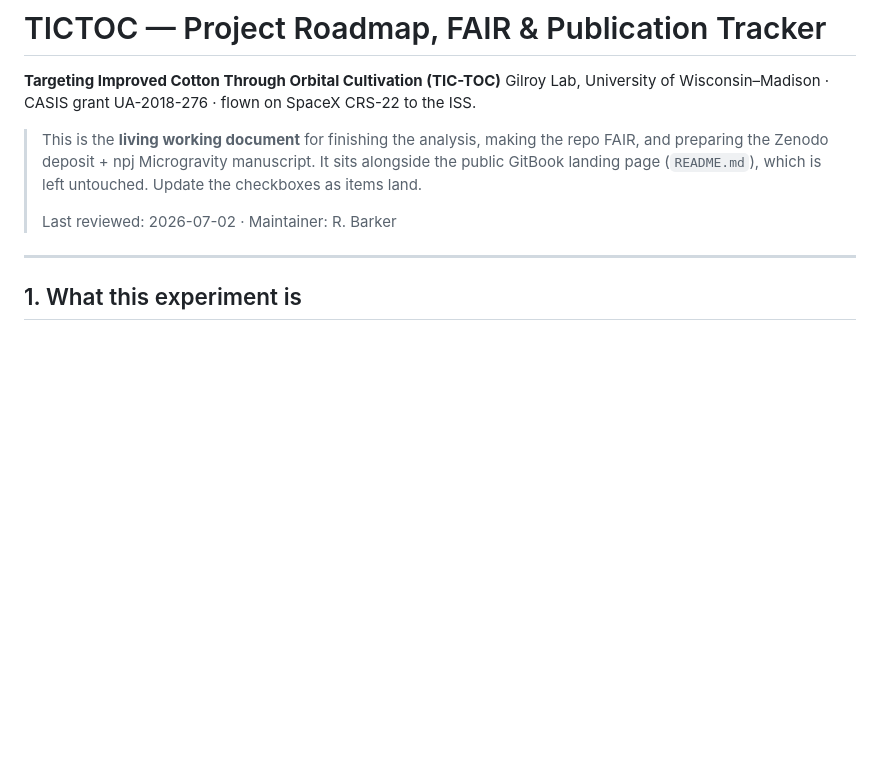
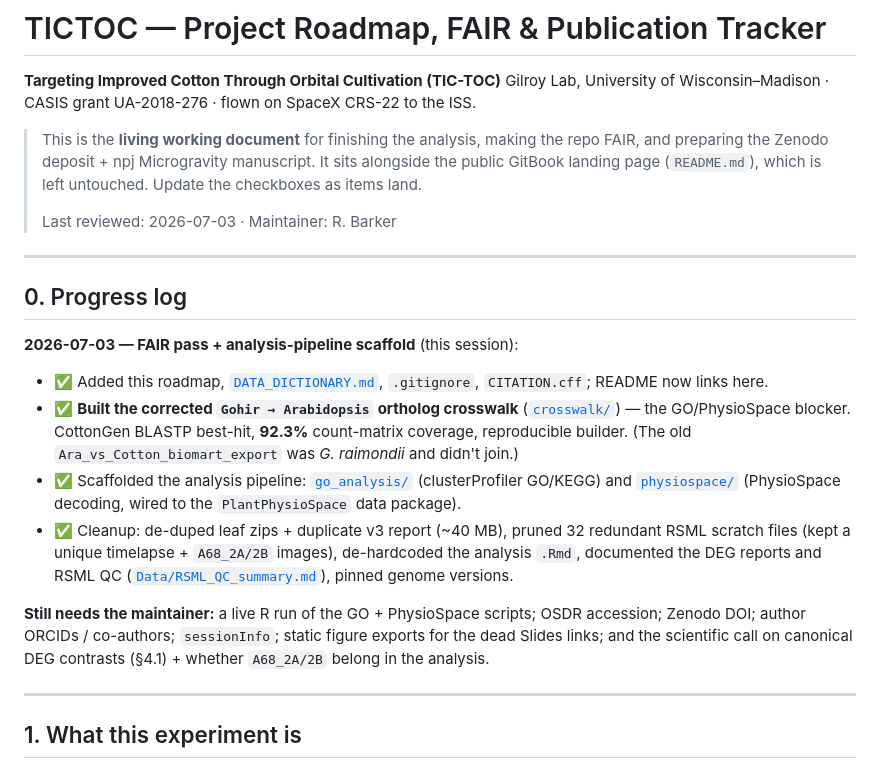
Before and after one commit to dr-richard-barker/TICTOC, a Markdown page: PROJECT_ROADMAP.md, the part around the change. Drawn GitHub-style; blank space fills up the shorter version.

Commit message:
docs: add progress log to roadmap for at-a-glance status
Co-Authored-By: Claude Fable 5 <noreply@anthropic.com>

```diff
--- a/PROJECT_ROADMAP.md
+++ b/PROJECT_ROADMAP.md
@@ -7,7 +7,27 @@ Gilroy Lab, University of Wisconsin–Madison · CASIS grant UA-2018-276 · flow
 > preparing the Zenodo deposit + npj Microgravity manuscript. It sits alongside the public GitBook
 > landing page (`README.md`), which is left untouched. Update the checkboxes as items land.
 >
-> Last reviewed: 2026-07-02 · Maintainer: R. Barker
+> Last reviewed: 2026-07-03 · Maintainer: R. Barker
+
+---
+
+## 0. Progress log
+
+**2026-07-03 — FAIR pass + analysis-pipeline scaffold** (this session):
+- ✅ Added this roadmap, [`DATA_DICTIONARY.md`](DATA_DICTIONARY.md), `.gitignore`, `CITATION.cff`;
+  README now links here.
+- ✅ **Built the corrected `Gohir → Arabidopsis` ortholog crosswalk** ([`crosswalk/`](crosswalk/)) —
+  the GO/PhysioSpace blocker. CottonGen BLASTP best-hit, **92.3%** count-matrix coverage, reproducible builder.
+  (The old `Ara_vs_Cotton_biomart_export` was *G. raimondii* and didn't join.)
+- ✅ Scaffolded the analysis pipeline: [`go_analysis/`](go_analysis/) (clusterProfiler GO/KEGG) and
+  [`physiospace/`](physiospace/) (PhysioSpace decoding, wired to the `PlantPhysioSpace` data package).
+- ✅ Cleanup: de-duped leaf zips + duplicate v3 report (~40 MB), pruned 32 redundant RSML scratch files
+  (kept a unique timelapse + `A68_2A/2B` images), de-hardcoded the analysis `.Rmd`, documented the
+  DEG reports and RSML QC ([`Data/RSML_QC_summary.md`](Data/RSML_QC_summary.md)), pinned genome versions.
+
+**Still needs the maintainer:** a live R run of the GO + PhysioSpace scripts; OSDR accession; Zenodo DOI;
+author ORCIDs / co-authors; `sessionInfo`; static figure exports for the dead Slides links; and the
+scientific call on canonical DEG contrasts (§4.1) + whether `A68_2A/2B` belong in the analysis.
 
 ---
 
```
